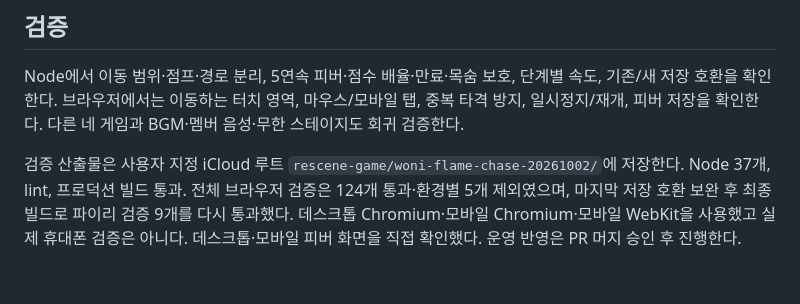
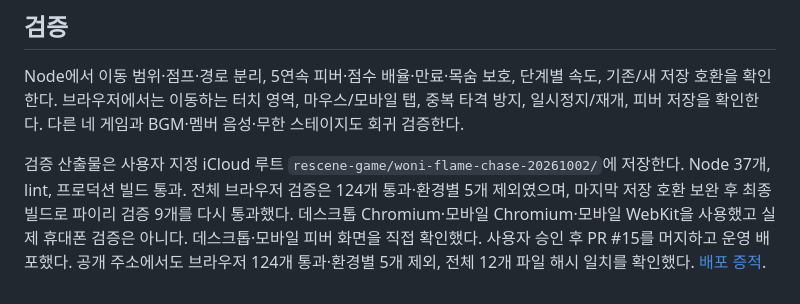
Before and after one commit to hhj4861/rescene-game, a Markdown page: docs/design/woni-flame-chase.md, the part around one of its changes. Drawn GitHub-style.

```diff
--- a/docs/design/woni-flame-chase.md
+++ b/docs/design/woni-flame-chase.md
@@ -25,4 +25,4 @@
 
 Node에서 이동 범위·점프·경로 분리, 5연속 피버·점수 배율·만료·목숨 보호, 단계별 속도, 기존/새 저장 호환을 확인한다. 브라우저에서는 이동하는 터치 영역, 마우스/모바일 탭, 중복 타격 방지, 일시정지/재개, 피버 저장을 확인한다. 다른 네 게임과 BGM·멤버 음성·무한 스테이지도 회귀 검증한다.
 
-검증 산출물은 사용자 지정 iCloud 루트 `rescene-game/woni-flame-chase-20261002/`에 저장한다. Node 37개, lint, 프로덕션 빌드 통과. 전체 브라우저 검증은 124개 통과·환경별 5개 제외였으며, 마지막 저장 호환 보완 후 최종 빌드로 파이리 검증 9개를 다시 통과했다. 데스크톱 Chromium·모바일 Chromium·모바일 WebKit을 사용했고 실제 휴대폰 검증은 아니다. 데스크톱·모바일 피버 화면을 직접 확인했다. 운영 반영은 PR 머지 승인 후 진행한다.
+검증 산출물은 사용자 지정 iCloud 루트 `rescene-game/woni-flame-chase-20261002/`에 저장한다. Node 37개, lint, 프로덕션 빌드 통과. 전체 브라우저 검증은 124개 통과·환경별 5개 제외였으며, 마지막 저장 호환 보완 후 최종 빌드로 파이리 검증 9개를 다시 통과했다. 데스크톱 Chromium·모바일 Chromium·모바일 WebKit을 사용했고 실제 휴대폰 검증은 아니다. 데스크톱·모바일 피버 화면을 직접 확인했다. 사용자 승인 후 PR #15를 머지하고 운영 배포했다. 공개 주소에서도 브라우저 124개 통과·환경별 5개 제외, 전체 12개 파일 해시 일치를 확인했다. [배포 증적](../deployment/arcade-pages.md).
```
Also changed, not shown: other parts of docs/design/woni-flame-chase.md (+1 -1 lines), docs/deployment/arcade-pages.md (+11 -0 lines).
